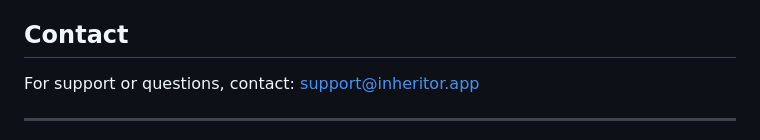
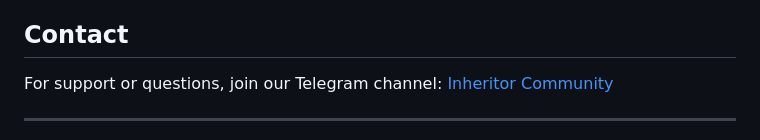
Before and after one commit to Inheritor-app/public, a Markdown page: README.md, the part around the change. Rendered like a GitHub page.

Commit message:
Replace email contact with Telegram channel link
🤖 Generated with [Claude Code](https://claude.com/claude-code)

Co-Authored-By: Claude Opus 4.5 <noreply@anthropic.com>

```diff
--- a/README.md
+++ b/README.md
@@ -161,7 +161,7 @@ We encourage contributions, interoperability, and adoption of the dual-recipient
 
 ## Contact
 
-For support or questions, contact: [support@inheritor.app](mailto:info@inheritor.app)
+For support or questions, join our Telegram channel: [Inheritor Community](https://t.me/+Rq4MyoPkwdkzOThl)
 
 ---
 
```
